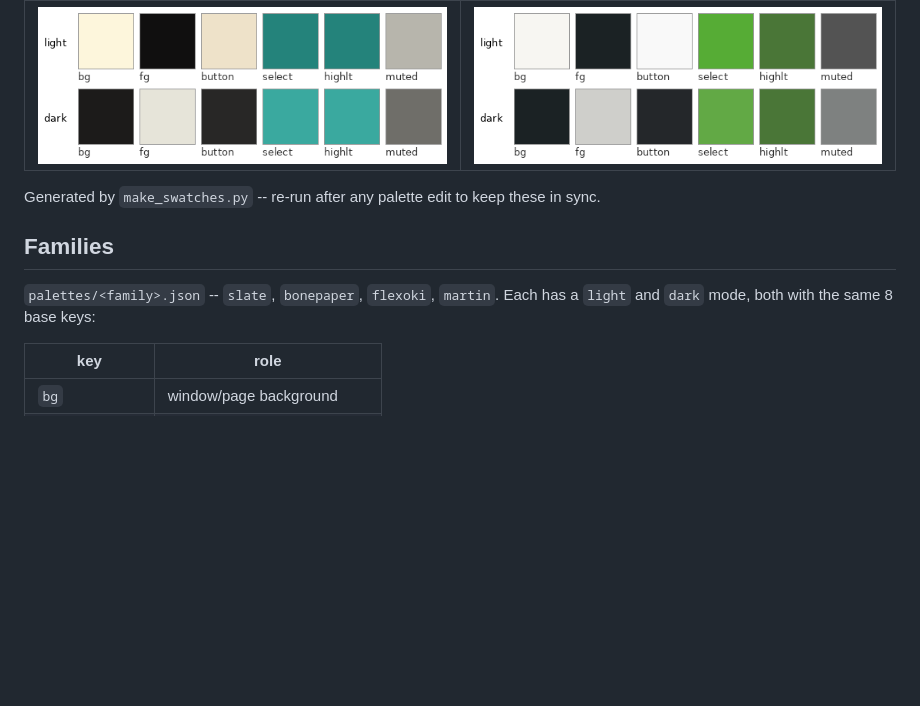
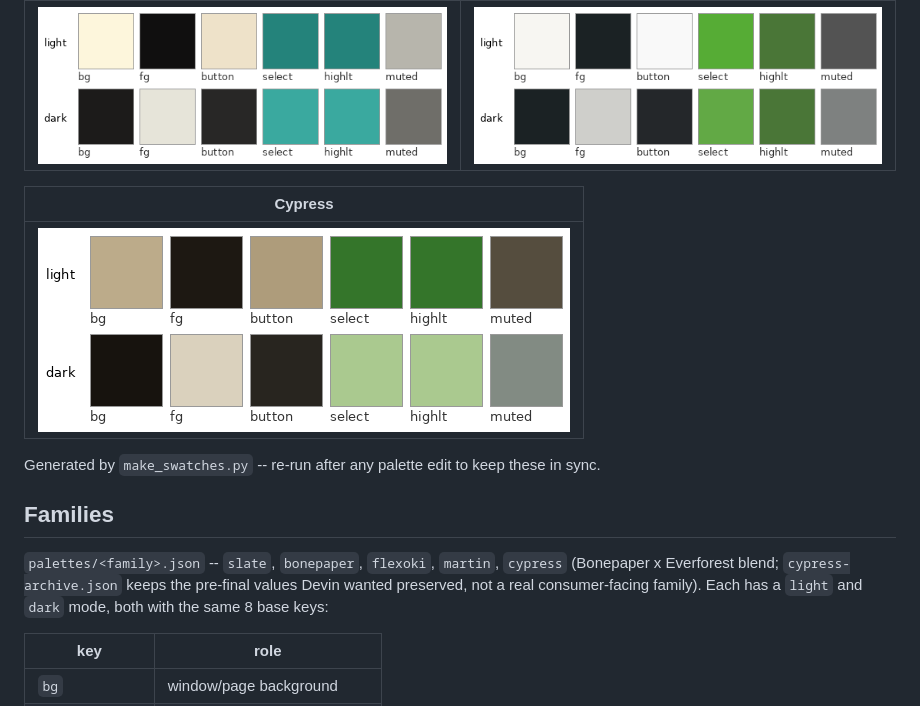
Before and after one commit to devinscodex/devs-themes, a Markdown page: README.md, the part around the change. GitHub-like rendering; pictures changed too: swatches/cypress.png (added); blank space fills up the shorter version.

Commit message:
Add Cypress swatch preview to README, generate cypress/cypress-archive swatch PNGs
FossilOrigin-Name: 5257815e8e6b2caff9026f8741a46823c20335ab4dc5a4462c8e3c1fa4c22164

```diff
--- a/README.md
+++ b/README.md
@@ -12,12 +12,19 @@ Central repo for my custom themes. Each app pulls its own **copy** from here and
 |---|---|
 | ![flexoki](swatches/flexoki.png) | ![martin](swatches/martin.png) |
 
+| Cypress |
+|---|
+| ![cypress](swatches/cypress.png) |
+
 Generated by `make_swatches.py` -- re-run after any palette edit to
 keep these in sync.
 
 ## Families
 
-`palettes/<family>.json` -- `slate`, `bonepaper`, `flexoki`, `martin`.
+`palettes/<family>.json` -- `slate`, `bonepaper`, `flexoki`, `martin`,
+`cypress` (Bonepaper x Everforest blend; `cypress-archive.json` keeps
+the pre-final values Devin wanted preserved, not a real consumer-facing
+family).
 Each has a `light` and `dark` mode, both with the same 8 base keys:
 
 | key | role |
```
Also changed, not shown: swatches/cypress-archive.png (added).
